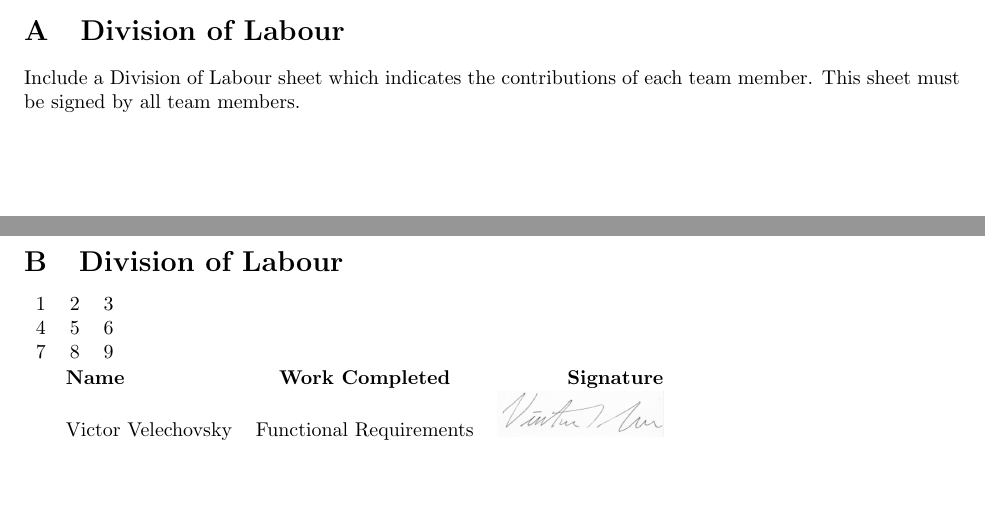
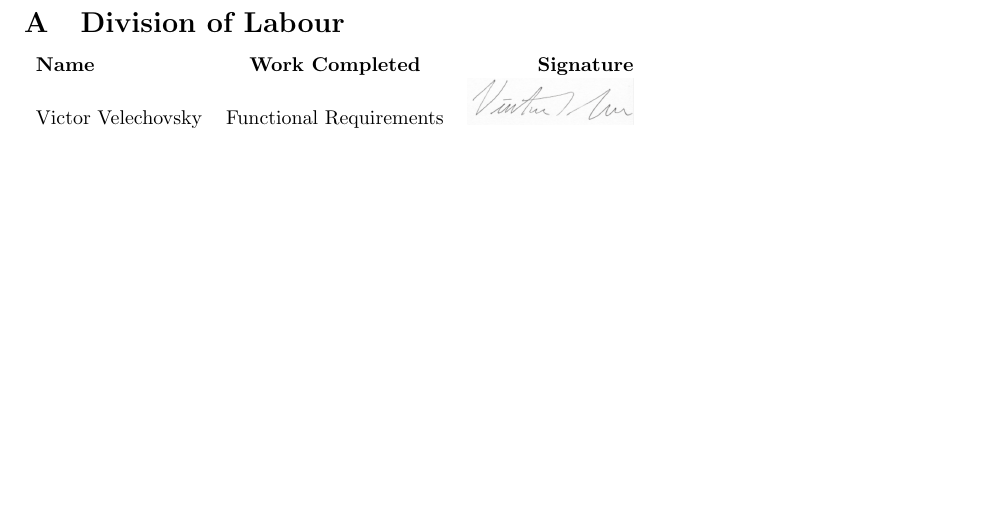
Before and after one commit to curiouskunal/FredPlusPlus, a LaTeX document (Deliverable1/SRS.tex): two parts of pages 6 and 7 of 7 before the commit and part of page 7 of 7 after it, the two joined at a grey line, cut so that both start at the same text. Compiled offline with pdfLaTeX.

Commit message:
Remove double appendix

```diff
--- a/Deliverable1/SRS.tex
+++ b/Deliverable1/SRS.tex
@@ -552,20 +552,15 @@ The functions outlined below are assumed to be vital to the proper functionality
 % End Section
 
 \appendix
-\section{Division of Labour}
-\label{sec:division_of_labour}
-% Begin Section
-Include a Division of Labour sheet which indicates the contributions of each team member. This sheet must be signed by all team members.
-% End Section
 
 \newpage
 \section{Division of Labour}
 
-\begin{tabular}{ l c r }
-  1 & 2 & 3 \\
-  4 & 5 & 6 \\
-  7 & 8 & 9 \\
-\end{tabular}
+%\begin{tabular}{ l c r }
+%  1 & 2 & 3 \\
+%  4 & 5 & 6 \\
+%  7 & 8 & 9 \\
+%\end{tabular}
 
 \begin{tabular}{l c r}
     \textbf{Name} & \textbf{Work Completed} & \textbf{Signature} \\
```
